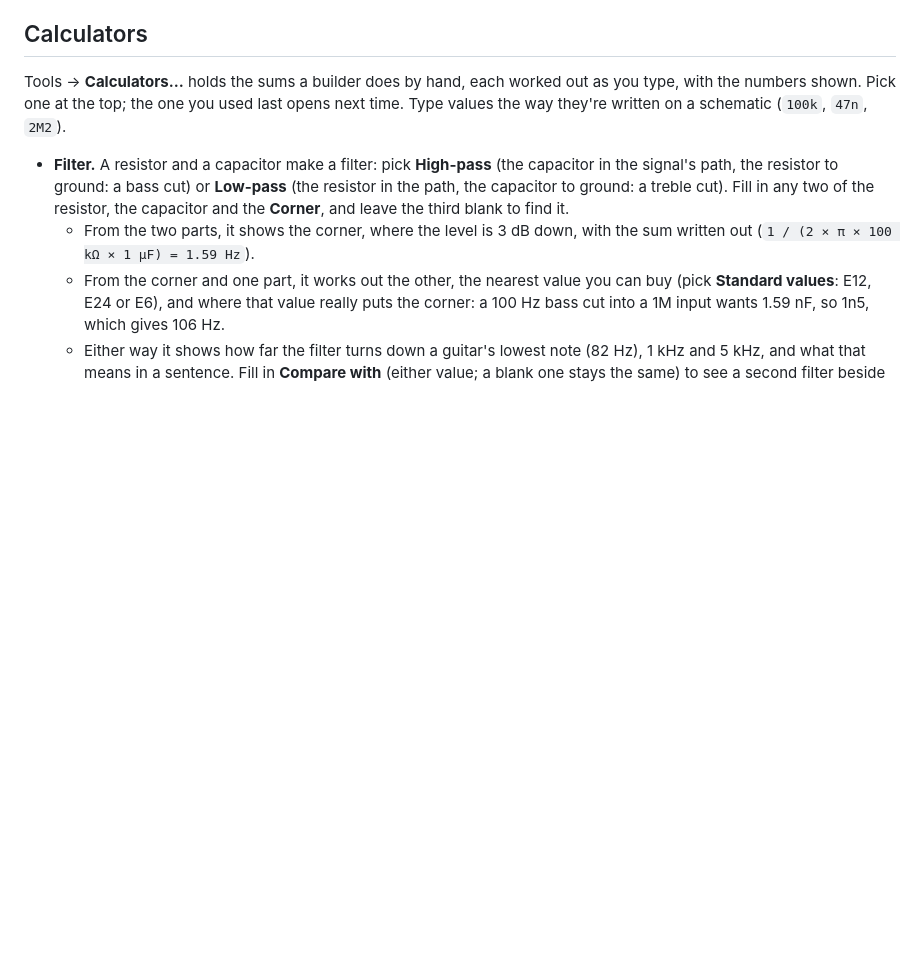
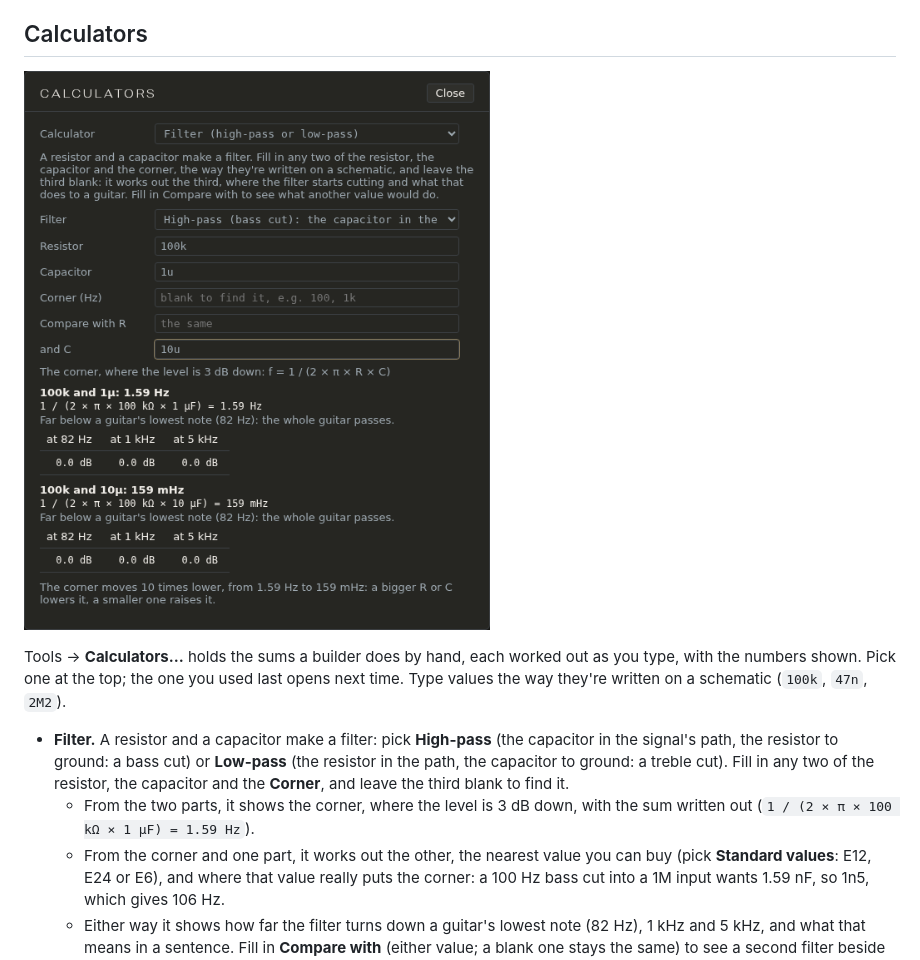
Before and after one commit to pbexiga/solum-builder, a Markdown page: docs/guide/tools.md, the part around the change. Drawn GitHub-style; pictures changed too: docs/guide/img/calculators.png (added); blank space fills up the shorter version.

```diff
--- a/docs/guide/tools.md
+++ b/docs/guide/tools.md
@@ -13,6 +13,8 @@ For a capacitor it also reads and writes the **code printed on the part**: `223`
 Tools → **Resistor colour code…** works both ways: type a **Value** to see its bands, or pick the bands (**4 bands** or **5 bands**) to read the value and tolerance. It says whether the value is a standard one (E6, E12, E24…), and if not, the nearest standard values each side. Read a resistor from the end where the bands bunch together; the tolerance band (often gold, or brown on 1 % parts) sits apart at the other end.
 
 ## Calculators
+
+![The filter calculator: 1µ into 100k, compared with 10µ](img/calculators.png)
 
 Tools → **Calculators…** holds the sums a builder does by hand, each worked out as you type, with the numbers shown. Pick one at the top; the one you used last opens next time. Type values the way they're written on a schematic (`100k`, `47n`, `2M2`).
 
```
Also changed, not shown: docs/guide/files-and-versions.md (+7 -1 lines), docs/guide/img/import-dialog.png (added), docs/guide/img/sweep.png, 1 other file.
